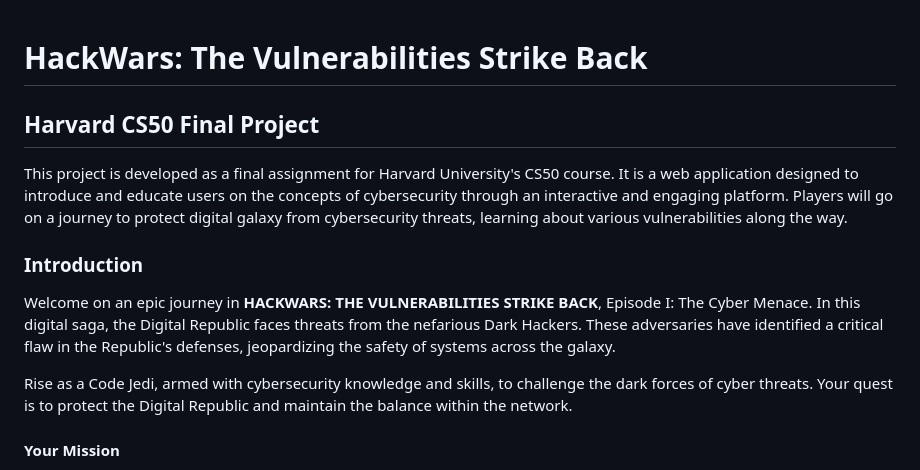
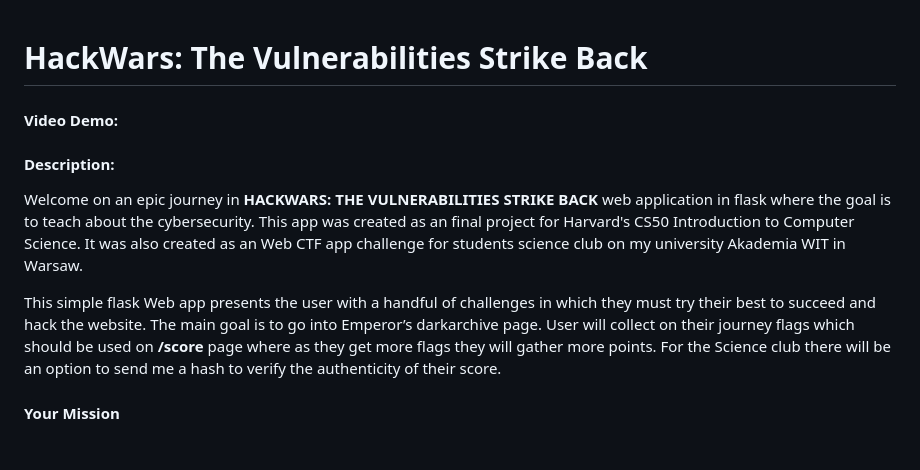
Before and after one commit to JJuly02/CS50-Hackwars, a Markdown page: README.md, the part around the change. Rendered like a GitHub page; blank space fills up the shorter version.

```diff
--- a/README.md
+++ b/README.md
@@ -1,14 +1,10 @@
 # HackWars: The Vulnerabilities Strike Back
+#### Video Demo:  <URL HERE>
 
-## Harvard CS50 Final Project
+#### Description:
+Welcome on an epic journey in **HACKWARS: THE VULNERABILITIES STRIKE BACK** web application in flask where the goal is to teach about the cybersecurity. This app was created as an final project for Harvard's CS50 Introduction to Computer Science. It was also created as an Web CTF app challenge for students science club on my university Akademia WIT in Warsaw.
 
-This project is developed as a final assignment for Harvard University's CS50 course. It is a web application designed to introduce and educate users on the concepts of cybersecurity through an interactive and engaging platform. Players will go on a journey to protect digital galaxy from cybersecurity threats, learning about various vulnerabilities along the way.
-
-### Introduction
-
-Welcome on an epic journey in **HACKWARS: THE VULNERABILITIES STRIKE BACK**, Episode I: The Cyber Menace. In this digital saga, the Digital Republic faces threats from the nefarious Dark Hackers. These adversaries have identified a critical flaw in the Republic's defenses, jeopardizing the safety of systems across the galaxy.
-
-Rise as a Code Jedi, armed with cybersecurity knowledge and skills, to challenge the dark forces of cyber threats. Your quest is to protect the Digital Republic and maintain the balance within the network.
+This simple flask Web app presents the user with a handful of challenges in which they must try their best to succeed and hack the website. The main goal is to go into Emperor’s darkarchive page. User will collect on their journey flags which should be used on **/score** page where as they get more flags they will gather more points. For the Science club there will be an option to send me a hash to verify the authenticity of their score.
 
 #### Your Mission
 
```
